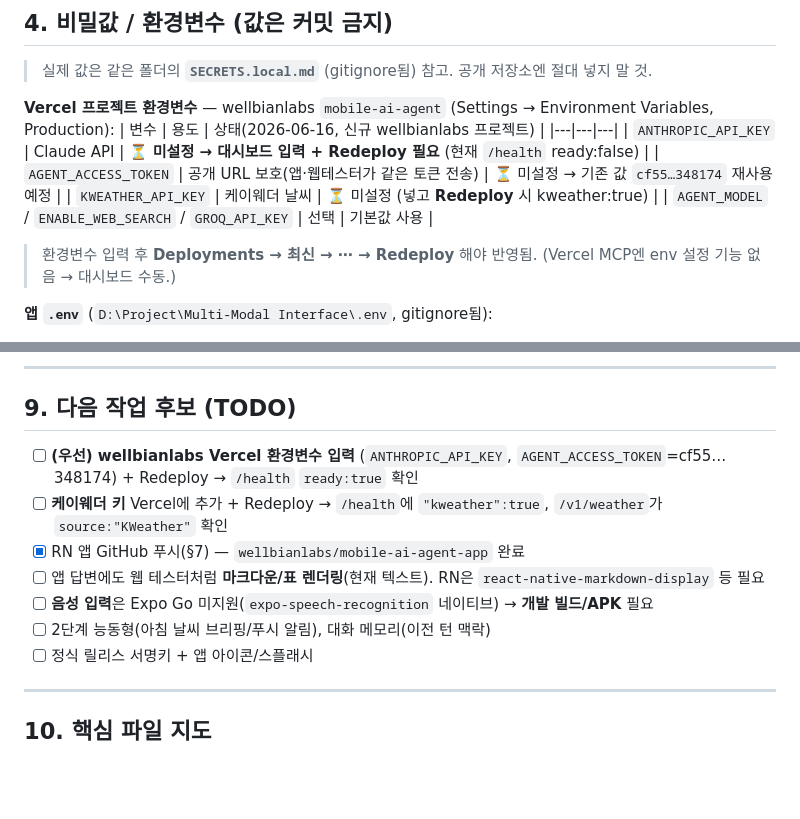
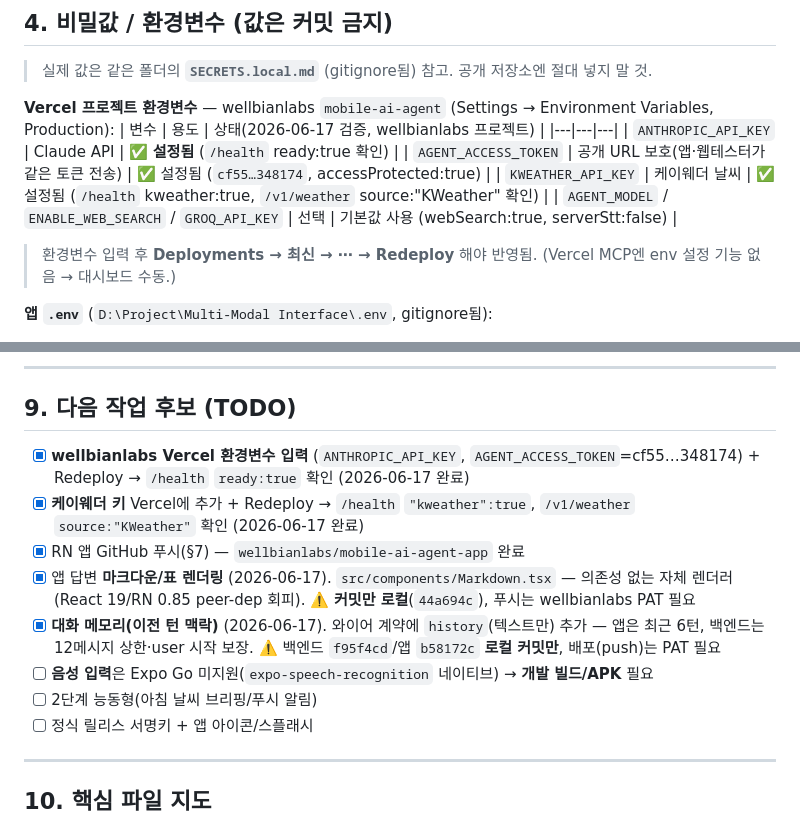
Before and after one commit to wellbianlabs/mobile-ai-agent, a Markdown page: HANDOFF.md, 2 parts joined by grey strips. Drawn GitHub-style; blank space fills up the shorter version.

Commit message:
docs: 핸드오프북 갱신 — 배포 검증·마크다운·대화 메모리 반영
- §4/§9: Vercel 환경변수(ANTHROPIC/ACCESS/KWEATHER) 설정 완료 확인(2026-06-17)
- §9 TODO: 마크다운 렌더링·대화 메모리 완료 표기(로컬 커밋, 푸시 PAT 대기)

Co-Authored-By: Claude Opus 4.8 <noreply@anthropic.com>

```diff
--- a/HANDOFF.md
+++ b/HANDOFF.md
@@ -70,12 +70,12 @@
 > 실제 값은 같은 폴더의 **`SECRETS.local.md`** (gitignore됨) 참고. 공개 저장소엔 절대 넣지 말 것.
 
 **Vercel 프로젝트 환경변수** — wellbianlabs `mobile-ai-agent` (Settings → Environment Variables, Production):
-| 변수 | 용도 | 상태(2026-06-16, 신규 wellbianlabs 프로젝트) |
+| 변수 | 용도 | 상태(2026-06-17 검증, wellbianlabs 프로젝트) |
 |---|---|---|
-| `ANTHROPIC_API_KEY` | Claude API | ⏳ **미설정 → 대시보드 입력 + Redeploy 필요** (현재 `/health` ready:false) |
-| `AGENT_ACCESS_TOKEN` | 공개 URL 보호(앱·웹테스터가 같은 토큰 전송) | ⏳ 미설정 → 기존 값 `cf55…348174` 재사용 예정 |
-| `KWEATHER_API_KEY` | 케이웨더 날씨 | ⏳ 미설정 (넣고 **Redeploy** 시 kweather:true) |
-| `AGENT_MODEL` / `ENABLE_WEB_SEARCH` / `GROQ_API_KEY` | 선택 | 기본값 사용 |
+| `ANTHROPIC_API_KEY` | Claude API | ✅ **설정됨** (`/health` ready:true 확인) |
+| `AGENT_ACCESS_TOKEN` | 공개 URL 보호(앱·웹테스터가 같은 토큰 전송) | ✅ 설정됨 (`cf55…348174`, accessProtected:true) |
+| `KWEATHER_API_KEY` | 케이웨더 날씨 | ✅ 설정됨 (`/health` kweather:true, `/v1/weather` source:"KWeather" 확인) |
+| `AGENT_MODEL` / `ENABLE_WEB_SEARCH` / `GROQ_API_KEY` | 선택 | 기본값 사용 (webSearch:true, serverStt:false) |
 
 > 환경변수 입력 후 **Deployments → 최신 → ⋯ → Redeploy** 해야 반영됨. (Vercel MCP엔 env 설정 기능 없음 → 대시보드 수동.)
 
@@ -146,12 +146,13 @@ npm start                # = expo start --port 8083  → QR 스캔(폰 Expo Go)
 
 ## 9. 다음 작업 후보 (TODO)
 
-- [ ] **(우선) wellbianlabs Vercel 환경변수 입력** (`ANTHROPIC_API_KEY`, `AGENT_ACCESS_TOKEN`=cf55…348174) + Redeploy → `/health` `ready:true` 확인
-- [ ] **케이웨더 키** Vercel에 추가 + Redeploy → `/health`에 `"kweather":true`, `/v1/weather`가 `source:"KWeather"` 확인
+- [x] **wellbianlabs Vercel 환경변수 입력** (`ANTHROPIC_API_KEY`, `AGENT_ACCESS_TOKEN`=cf55…348174) + Redeploy → `/health` `ready:true` 확인 (2026-06-17 완료)
+- [x] **케이웨더 키** Vercel에 추가 + Redeploy → `/health` `"kweather":true`, `/v1/weather` `source:"KWeather"` 확인 (2026-06-17 완료)
 - [x] RN 앱 GitHub 푸시(§7) — `wellbianlabs/mobile-ai-agent-app` 완료
-- [ ] 앱 답변에도 웹 테스터처럼 **마크다운/표 렌더링**(현재 텍스트). RN은 `react-native-markdown-display` 등 필요
+- [x] 앱 답변 **마크다운/표 렌더링** (2026-06-17). `src/components/Markdown.tsx` — 의존성 없는 자체 렌더러(React 19/RN 0.85 peer-dep 회피). ⚠️ **커밋만 로컬**(`44a694c`), 푸시는 wellbianlabs PAT 필요
+- [x] **대화 메모리(이전 턴 맥락)** (2026-06-17). 와이어 계약에 `history`(텍스트만) 추가 — 앱은 최근 6턴, 백엔드는 12메시지 상한·user 시작 보장. ⚠️ 백엔드 `f95f4cd`/앱 `b58172c` **로컬 커밋만**, 배포(push)는 PAT 필요
 - [ ] **음성 입력**은 Expo Go 미지원(`expo-speech-recognition` 네이티브) → **개발 빌드/APK** 필요
-- [ ] 2단계 능동형(아침 날씨 브리핑/푸시 알림), 대화 메모리(이전 턴 맥락)
+- [ ] 2단계 능동형(아침 날씨 브리핑/푸시 알림)
 - [ ] 정식 릴리스 서명키 + 앱 아이콘/스플래시
 
 ---
```
